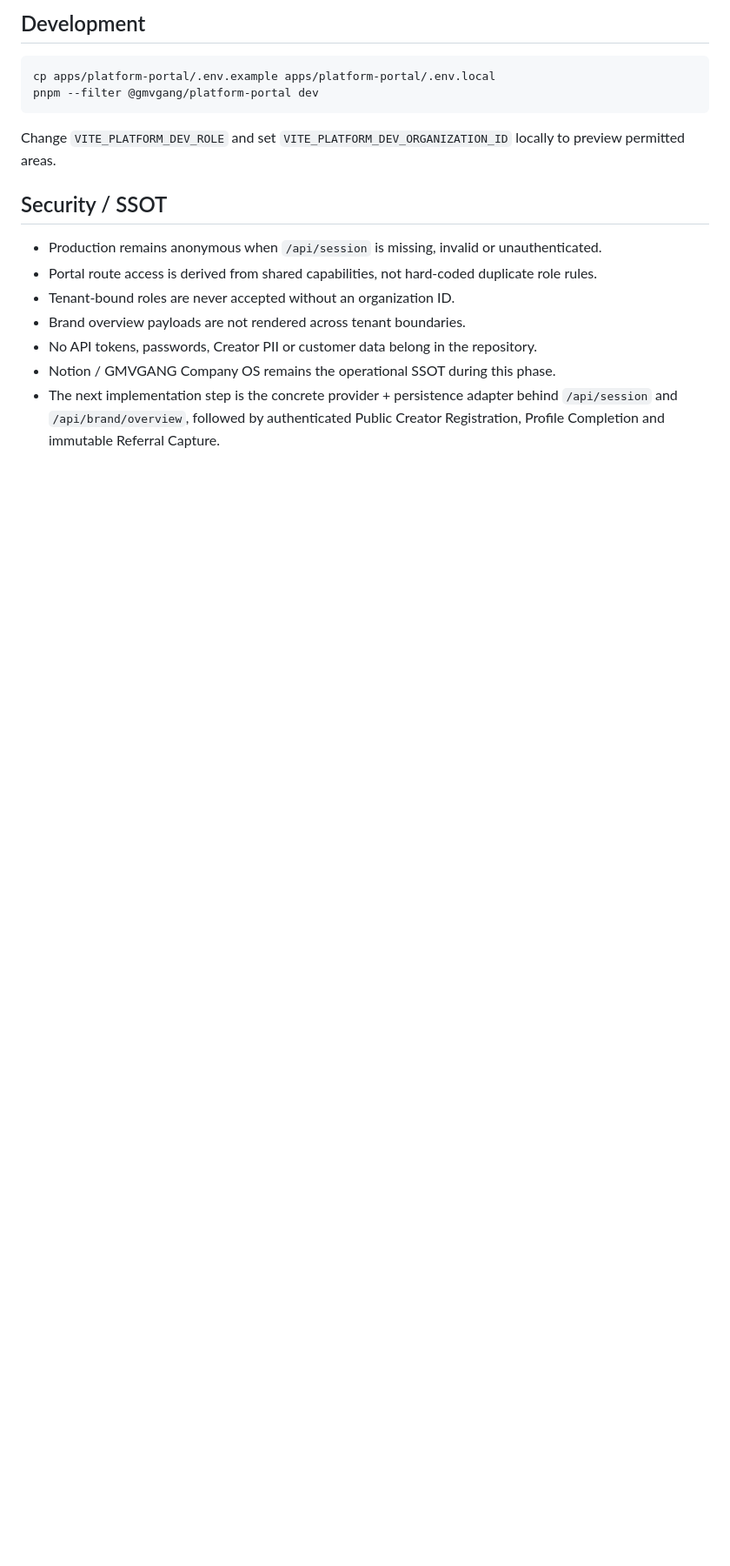
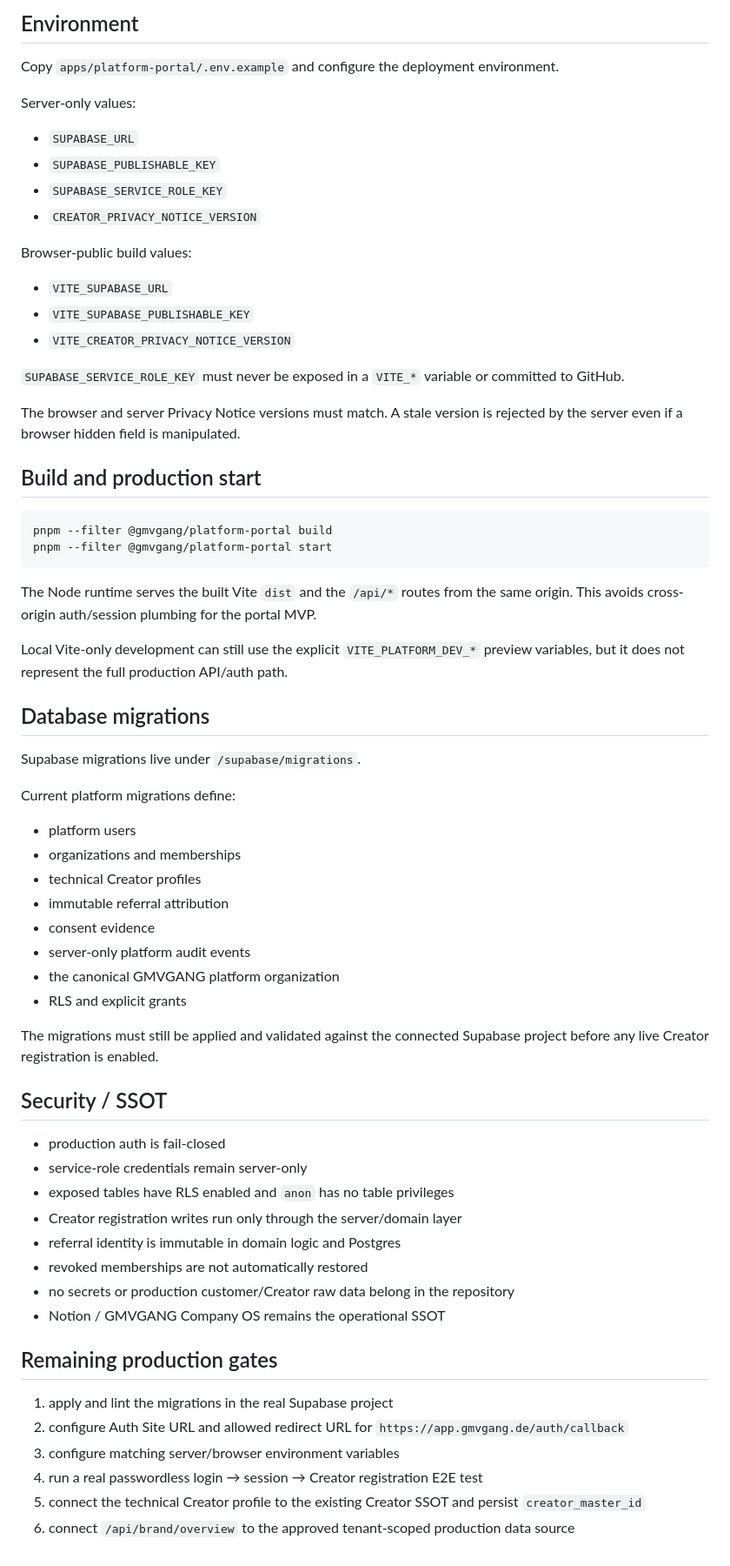
Before and after one commit to fabianmartens95-art/GMVGANG, a Markdown page: apps/platform-portal/README.md, the part around one of its changes. Shown at 87% size. Rendered like a GitHub page; blank space fills up the shorter version.

````diff
--- a/apps/platform-portal/README.md
+++ b/apps/platform-portal/README.md
@@ -62,19 +66,69 @@ For local visual development only, set `VITE_PLATFORM_DEV_BRAND_DEMO=1` with a `
 
-## Development
+## Environment
+
+Copy `apps/platform-portal/.env.example` and configure the deployment environment.
+
+Server-only values:
+
+- `SUPABASE_URL`
+- `SUPABASE_PUBLISHABLE_KEY`
+- `SUPABASE_SERVICE_ROLE_KEY`
+- `CREATOR_PRIVACY_NOTICE_VERSION`
+
+Browser-public build values:
+
+- `VITE_SUPABASE_URL`
+- `VITE_SUPABASE_PUBLISHABLE_KEY`
+- `VITE_CREATOR_PRIVACY_NOTICE_VERSION`
+
+`SUPABASE_SERVICE_ROLE_KEY` must never be exposed in a `VITE_*` variable or committed to GitHub.
+
+The browser and server Privacy Notice versions must match. A stale version is rejected by the server even if a browser hidden field is manipulated.
+
+## Build and production start
 
 ```bash
-cp apps/platform-portal/.env.example apps/platform-portal/.env.local
-pnpm --filter @gmvgang/platform-portal dev
+pnpm --filter @gmvgang/platform-portal build
+pnpm --filter @gmvgang/platform-portal start
 ```
 
-Change `VITE_PLATFORM_DEV_ROLE` and set `VITE_PLATFORM_DEV_ORGANIZATION_ID` locally to preview permitted areas.
+The Node runtime serves the built Vite `dist` and the `/api/*` routes from the same origin. This avoids cross-origin auth/session plumbing for the portal MVP.
+
+Local Vite-only development can still use the explicit `VITE_PLATFORM_DEV_*` preview variables, but it does not represent the full production API/auth path.
+
+## Database migrations
+
+Supabase migrations live under `/supabase/migrations`.
+
+Current platform migrations define:
+
+- platform users
+- organizations and memberships
+- technical Creator profiles
+- immutable referral attribution
+- consent evidence
+- server-only platform audit events
+- the canonical GMVGANG platform organization
+- RLS and explicit grants
+
+The migrations must still be applied and validated against the connected Supabase project before any live Creator registration is enabled.
 
 ## Security / SSOT
 
-- Production remains anonymous when `/api/session` is missing, invalid or unauthenticated.
-- Portal route access is derived from shared capabilities, not hard-coded duplicate role rules.
-- Tenant-bound roles are never accepted without an organization ID.
-- Brand overview payloads are not rendered across tenant boundaries.
-- No API tokens, passwords, Creator PII or customer data belong in the repository.
-- Notion / GMVGANG Company OS remains the operational SSOT during this phase.
-- The next implementation step is the concrete provider + persistence adapter behind `/api/session` and `/api/brand/overview`, followed by authenticated Public Creator Registration, Profile Completion and immutable Referral Capture.
+- production auth is fail-closed
+- service-role credentials remain server-only
+- exposed tables have RLS enabled and `anon` has no table privileges
+- Creator registration writes run only through the server/domain layer
+- referral identity is immutable in domain logic and Postgres
+- revoked memberships are not automatically restored
+- no secrets or production customer/Creator raw data belong in the repository
+- Notion / GMVGANG Company OS remains the operational SSOT
+
+## Remaining production gates
+
+1. apply and lint the migrations in the real Supabase project
+2. configure Auth Site URL and allowed redirect URL for `https://app.gmvgang.de/auth/callback`
+3. configure matching server/browser environment variables
+4. run a real passwordless login → session → Creator registration E2E test
+5. connect the technical Creator profile to the existing Creator SSOT and persist `creator_master_id`
+6. connect `/api/brand/overview` to the approved tenant-scoped production data source
````
Also changed, not shown: other parts of apps/platform-portal/README.md (+48 -44 lines).
